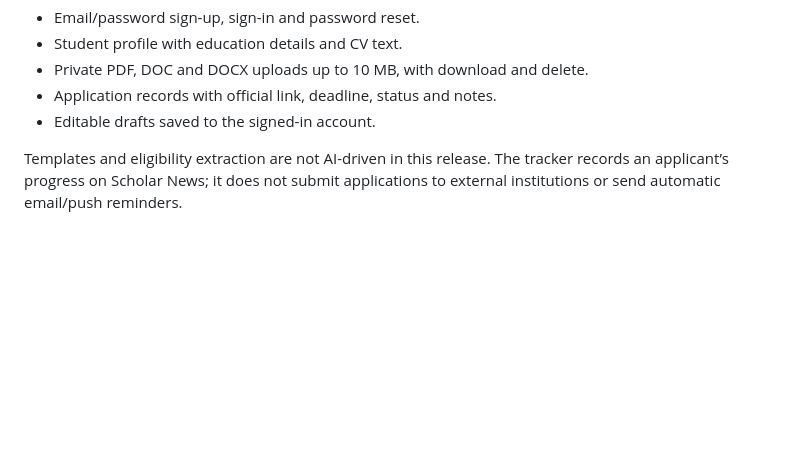
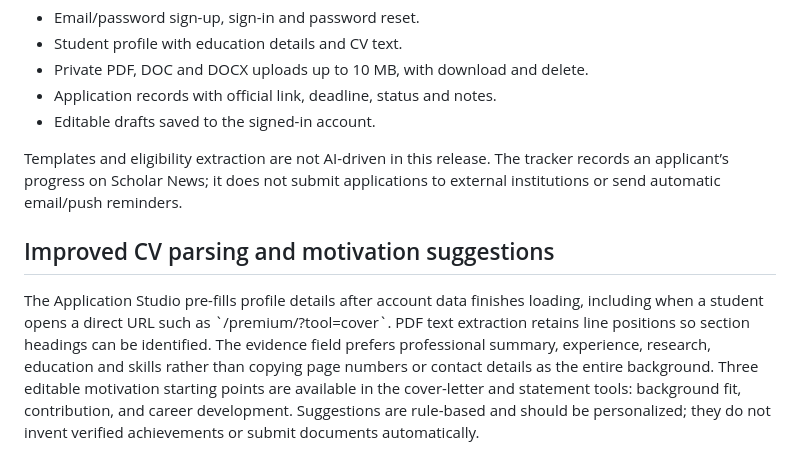
Before and after one commit to ScholarNews/scholarnews.github.io, a Markdown page: premium/SETUP.md, the part around the change. Drawn GitHub-style; blank space fills up the shorter version.

Commit message:
Document improved CV evidence parsing and motivation suggestions

```diff
--- a/premium/SETUP.md
+++ b/premium/SETUP.md
@@ -95,3 +95,7 @@ Text is extracted locally in the browser; the original file is uploaded to the p
 - Editable drafts saved to the signed-in account.
 
 Templates and eligibility extraction are not AI-driven in this release. The tracker records an applicant’s progress on Scholar News; it does not submit applications to external institutions or send automatic email/push reminders.
+
+## Improved CV parsing and motivation suggestions
+
+The Application Studio pre-fills profile details after account data finishes loading, including when a student opens a direct URL such as \`/premium/?tool=cover\`. PDF text extraction retains line positions so section headings can be identified. The evidence field prefers professional summary, experience, research, education and skills rather than copying page numbers or contact details as the entire background. Three editable motivation starting points are available in the cover-letter and statement tools: background fit, contribution, and career development. Suggestions are rule-based and should be personalized; they do not invent verified achievements or submit documents automatically.
```
